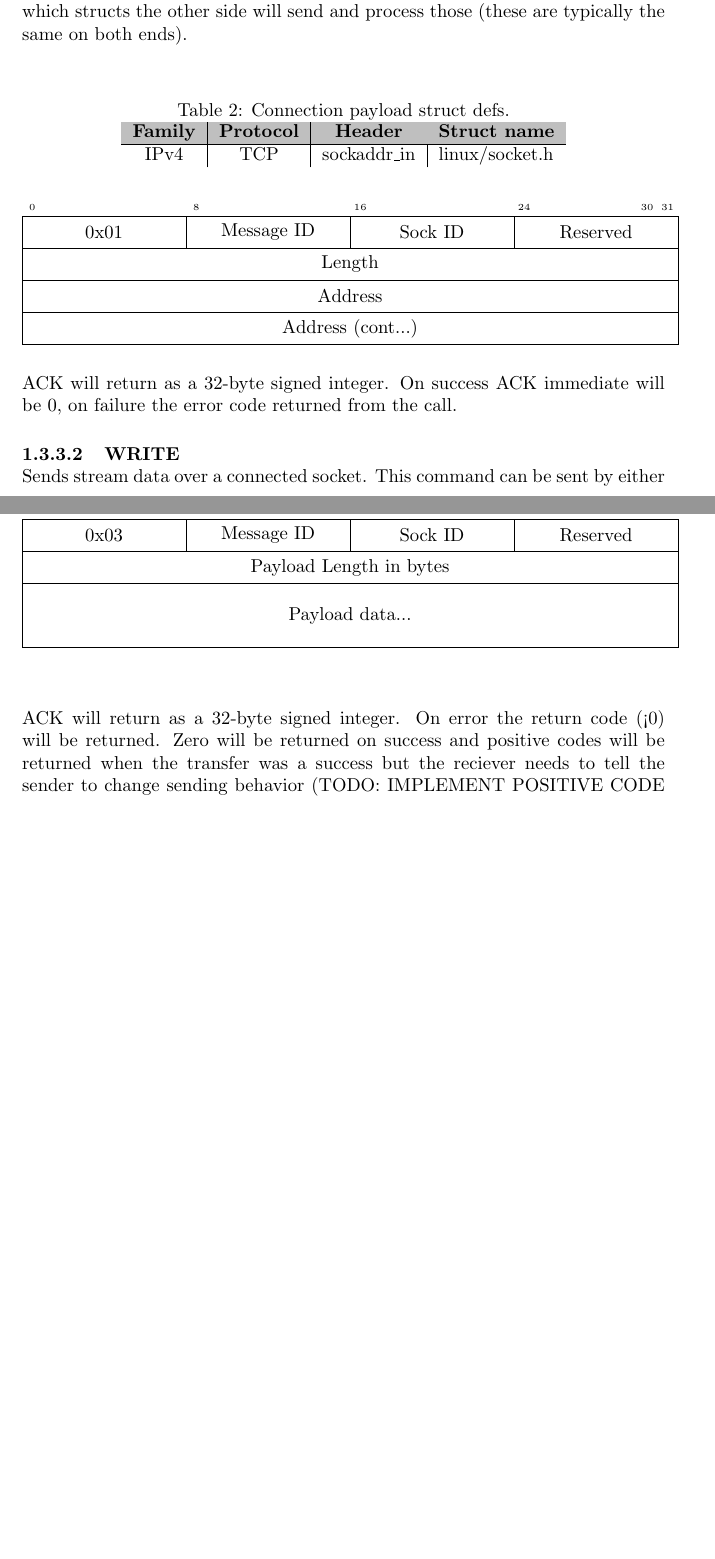
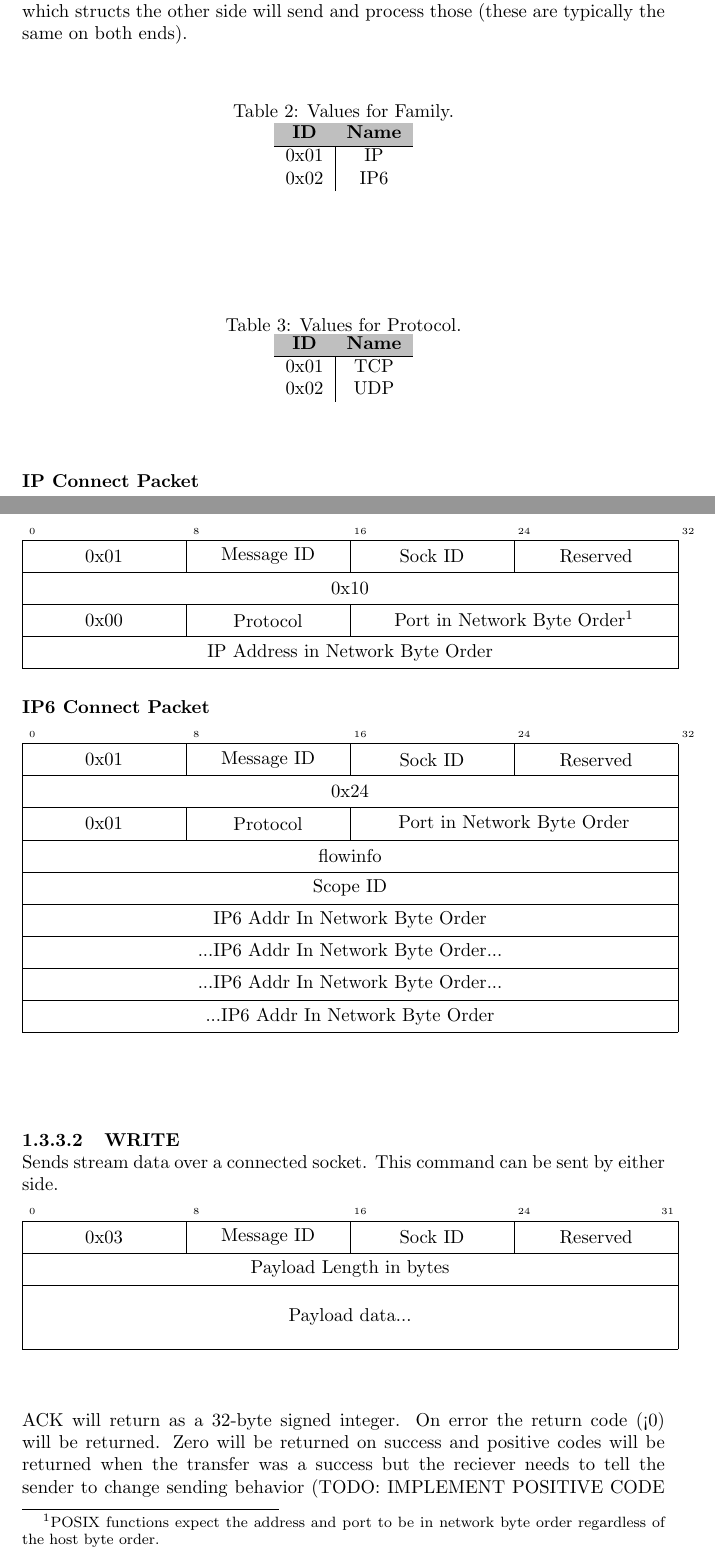
Before and after one commit to xaptum/hss, a LaTeX document (rc/scm_protocol.tex): two parts of pages 3 and 4 of 5 before the commit and two parts of pages 3 and 4 of 6 after it, joined at a grey line, cut so that both start at the same text, the shorter picture padded with empty space. Compiled offline with pdfLaTeX.

Commit message:
Add more precise CONNECT definitions for ipv4 and ipv6

```diff
--- a/rc/scm_protocol.tex
+++ b/rc/scm_protocol.tex
@@ -7,6 +7,8 @@
 \usepackage{pgf}
 \usepackage{tikz}
 \usepackage{color,listings}
+\usepackage{float}
+\usepackage{fancyhdr}
 
 \begin{document}
 	\section{Socket Control Model (SCM)}
@@ -108,31 +110,68 @@
 	Data Length will always be an unsigned 32-bit integer.
 	\paragraph{CONNECT} \mbox{}\\
 	Connect tells the host to connect a created socket to a given address. The address information passed will vary by protocol, the host and device should know which structs the other side will send and process those (these are typically the same on both ends).\\
-	\begin{table}[h!]
+	\begin{table}[H]
 	\begin{center}
-			\caption{Connection payload struct defs.}
+		\caption{Values for Family.}
 		\label{tab:table2}
-			\begin{tabular}{c|c|c|l}
+		\begin{tabular}{c|c}
 			\rowcolor{lightgray}
-				\textbf{Family} &	\textbf{Protocol} &	\textbf{Header} & \textbf{Struct name}\\
+			\textbf{ID} &	\textbf{Name}\\
 			\hline
-				IPv4 & TCP & sockaddr\_in & linux/socket.h\\
+			0x01 & IP\\
+			0x02 & IP6\\
 		\end{tabular}
 	\end{center}
-	\end{table}
+	\end{table} \mbox{}\\
+	\begin{table}[H]
+	\begin{center}
+		\caption{Values for Protocol.}
+		\label{tab:table3}
+		\begin{tabular}{c|c}
+			\rowcolor{lightgray}
+			\textbf{ID} &	\textbf{Name}\\
+			\hline
+			0x01 & TCP\\
+			0x02 & UDP\\
+		\end{tabular}
+	\end{center}
+	\end{table} \mbox{}
 	\\
+	\textbf{IP Connect Packet}\\
 	\begin{bytefield}[bitwidth=1.1em]{32}
-		\bitheader{0,8,16,24,30,31} \\
+		\bitheader{0,8,16,24,32} \\
 		\bitbox{8}{0x01} &
 		\bitbox{8}{Message ID} &
 		\bitbox{8}{Sock ID} &
 		\bitbox{8}{Reserved} \\
-		\bitbox{32}{Length} \\
-		\bitbox{32}{Address}\\
-		\bitbox{32}{Address (cont...)}
+		\bitbox{32}{0x10} \\
+		\bitbox{8}{0x00} &
+		\bitbox{8}{Protocol} &
+		\bitbox{16}{Port in Network Byte Order\footnotemark}\\
+		\bitbox{32}{IP Address in Network Byte Order}
+	\end{bytefield}\\
+	\footnotetext{POSIX functions expect the address and port to be in network byte order regardless of the host byte order.}
+	\\
+	\textbf{IP6 Connect Packet}\\
+	\\
+	\begin{bytefield}[bitwidth=1.1em]{32}
+	\bitheader{0,8,16,24,32} \\
+	\bitbox{8}{0x01} &
+	\bitbox{8}{Message ID} &
+	\bitbox{8}{Sock ID} &
+	\bitbox{8}{Reserved} \\
+	\bitbox{32}{0x24} \\
+	\bitbox{8}{0x01} &
+	\bitbox{8}{Protocol} &
+	\bitbox{16}{Port in Network Byte Order}\\
+	\bitbox{32}{flowinfo} \\
+	\bitbox{32}{Scope ID} \\
+	\bitbox{32}{IP6 Addr In Network Byte Order} \\
+	\bitbox{32}{...IP6 Addr In Network Byte Order...} \\
+	\bitbox{32}{...IP6 Addr In Network Byte Order...} \\
+	\bitbox{32}{...IP6 Addr In Network Byte Order} \\
 	\end{bytefield}\\
 	\\
-	ACK will return as a 32-byte signed integer.  On success ACK immediate will be 0, on failure the error code returned from the call.
 	\paragraph{WRITE} \mbox{}\\
 	Sends stream data over a connected socket. This command can be sent by either side.\\
 	\\
```
Lines whose indentation alone changed are shown as unchanged.
